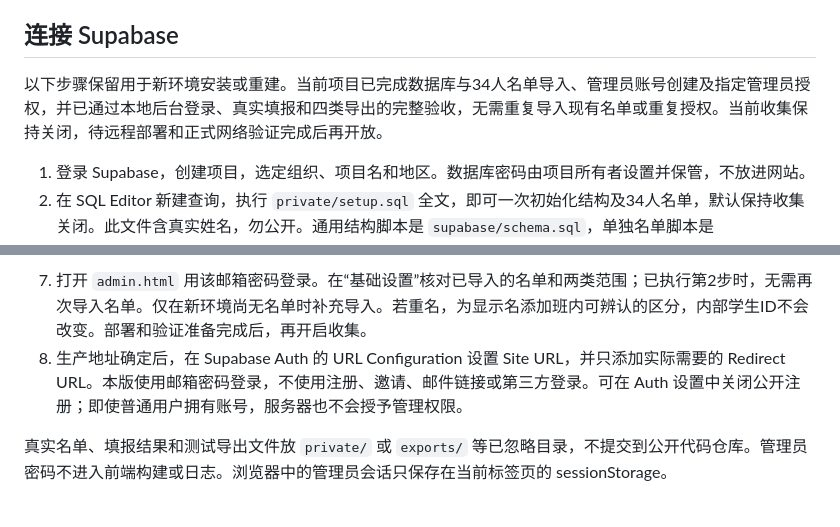
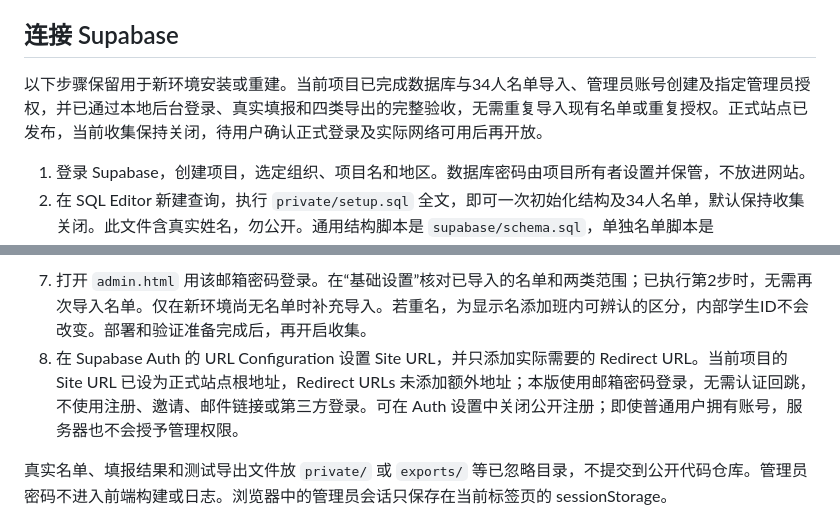
Before and after one commit to eivorchen/he41-collection, a Markdown page: site/README.md, 2 parts joined by grey strips. GitHub-like rendering.

````diff
--- a/site/README.md
+++ b/site/README.md
@@ -52,7 +52,7 @@ npm run dev
 
 ## 连接 Supabase
 
-以下步骤保留用于新环境安装或重建。当前项目已完成数据库与34人名单导入、管理员账号创建及指定管理员授权，并已通过本地后台登录、真实填报和四类导出的完整验收，无需重复导入现有名单或重复授权。当前收集保持关闭，待远程部署和正式网络验证完成后再开放。
+以下步骤保留用于新环境安装或重建。当前项目已完成数据库与34人名单导入、管理员账号创建及指定管理员授权，并已通过本地后台登录、真实填报和四类导出的完整验收，无需重复导入现有名单或重复授权。正式站点已发布，当前收集保持关闭，待用户确认正式登录及实际网络可用后再开放。
 
 1. 登录 Supabase，创建项目，选定组织、项目名和地区。数据库密码由项目所有者设置并保管，不放进网站。
 2. 在 SQL Editor 新建查询，执行 `private/setup.sql` 全文，即可一次初始化结构及34人名单，默认保持收集关闭。此文件含真实姓名，勿公开。通用结构脚本是 `supabase/schema.sql`，单独名单脚本是 `private/roster-import.sql`；脚本可重复执行，不覆盖已有数据。
@@ -68,7 +68,7 @@ on conflict(user_id) do nothing;
 ```
 
 7. 打开 `admin.html` 用该邮箱密码登录。在“基础设置”核对已导入的名单和两类范围；已执行第2步时，无需再次导入名单。仅在新环境尚无名单时补充导入。若重名，为显示名添加班内可辨认的区分，内部学生ID不会改变。部署和验证准备完成后，再开启收集。
-8. 生产地址确定后，在 Supabase Auth 的 URL Configuration 设置 Site URL，并只添加实际需要的 Redirect URL。本版使用邮箱密码登录，不使用注册、邀请、邮件链接或第三方登录。可在 Auth 设置中关闭公开注册；即使普通用户拥有账号，服务器也不会授予管理权限。
+8. 在 Supabase Auth 的 URL Configuration 设置 Site URL，并只添加实际需要的 Redirect URL。当前项目的 Site URL 已设为正式站点根地址，Redirect URLs 未添加额外地址；本版使用邮箱密码登录，无需认证回跳，不使用注册、邀请、邮件链接或第三方登录。可在 Auth 设置中关闭公开注册；即使普通用户拥有账号，服务器也不会授予管理权限。
 
 真实名单、填报结果和测试导出文件放 `private/` 或 `exports/` 等已忽略目录，不提交到公开代码仓库。管理员密码不进入前端构建或日志。浏览器中的管理员会话只保存在当前标签页的 sessionStorage。
 
````
Also changed, not shown: other parts of site/README.md (+4 -4 lines), prd.md (+5 -5 lines).
